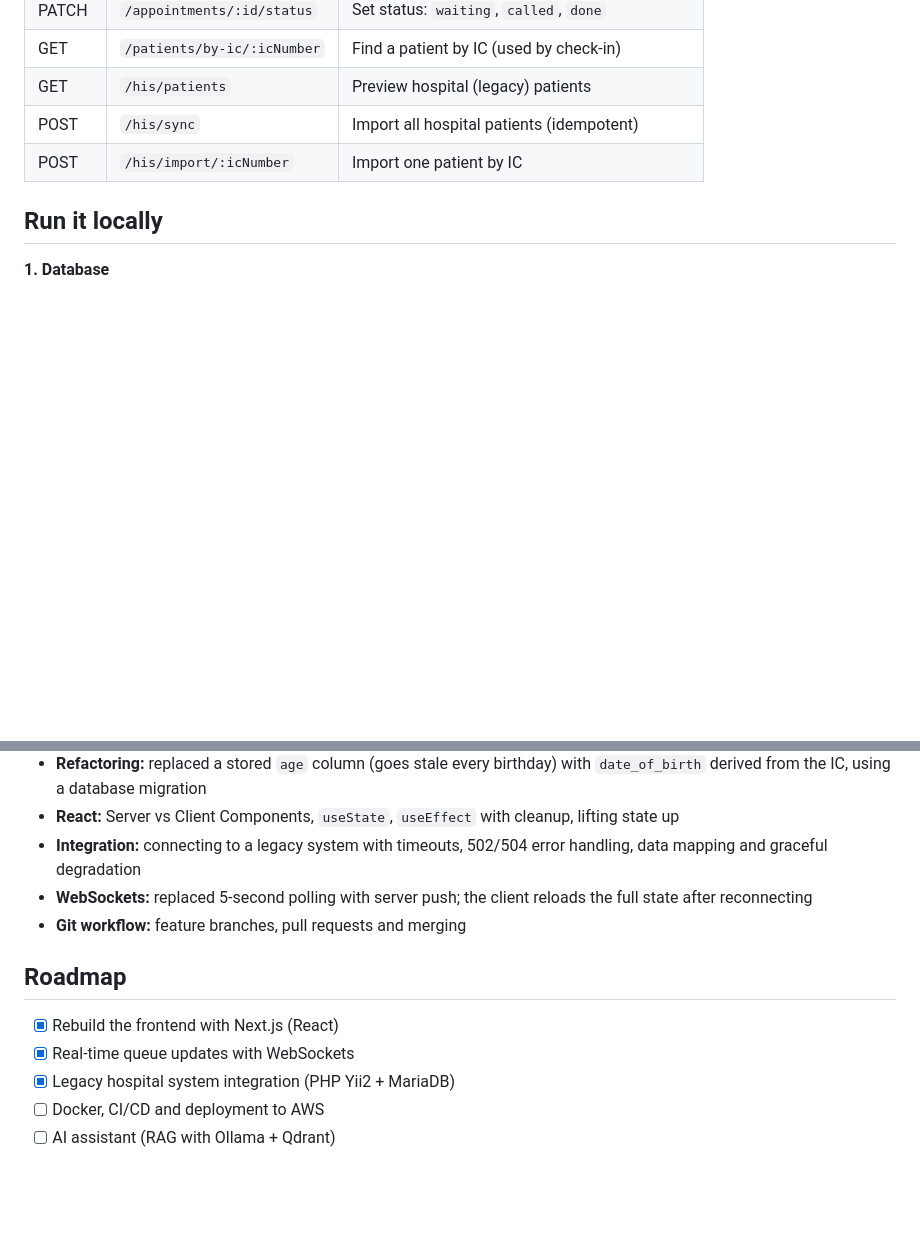
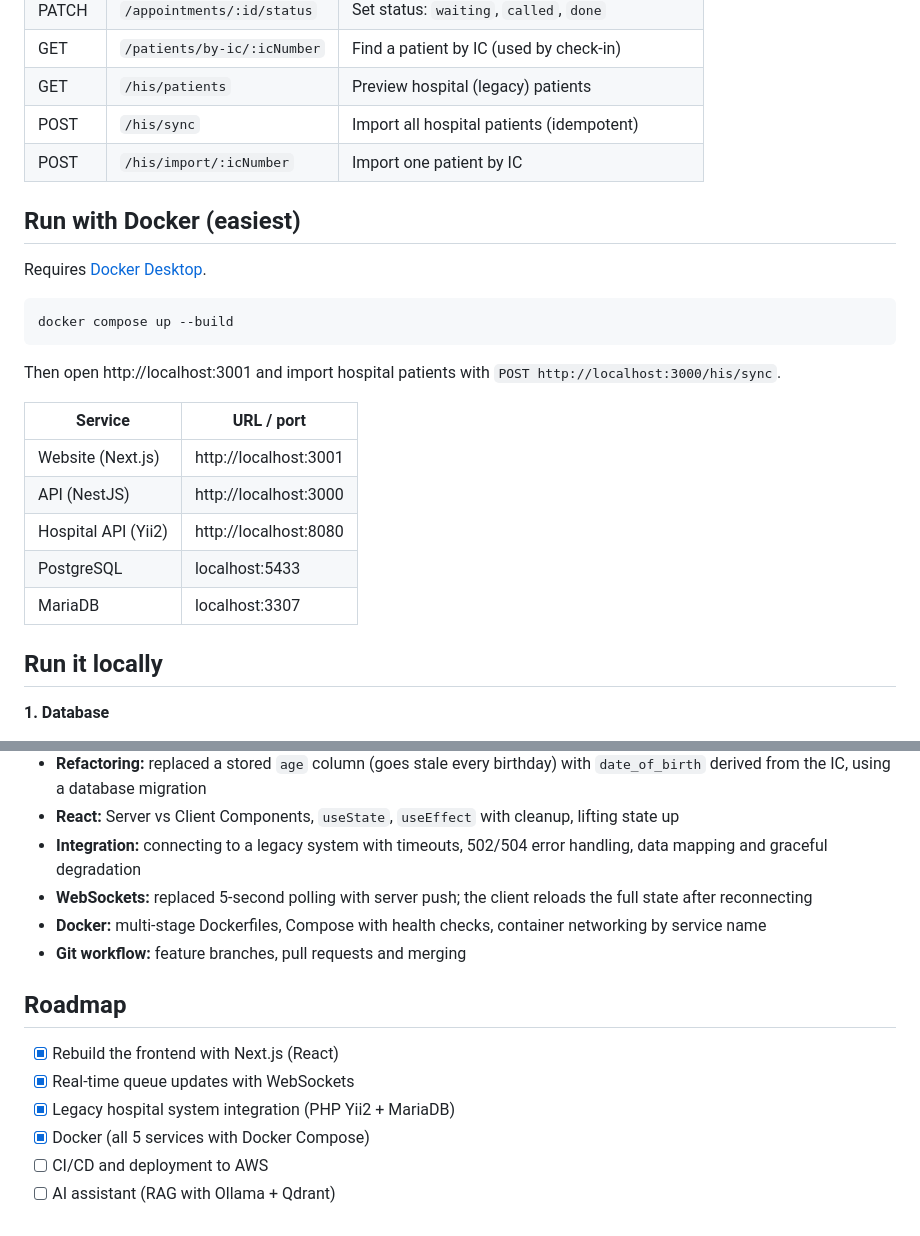
Before and after one commit to PijoyXryo/clinic-app, a Markdown page: README.md, 2 parts joined by grey strips. Rendered like a GitHub page; blank space fills up the shorter version.

Commit message:
Document running with Docker

````diff
--- a/README.md
+++ b/README.md
@@ -43,6 +43,21 @@ clinic-app/
 | POST | `/his/sync` | Import all hospital patients (idempotent) |
 | POST | `/his/import/:icNumber` | Import one patient by IC |
 
+## Run with Docker (easiest)
+Requires [Docker Desktop](https://www.docker.com/products/docker-desktop/).
+```bash
+docker compose up --build
+```
+Then open http://localhost:3001 and import hospital patients with `POST http://localhost:3000/his/sync`.
+
+| Service | URL / port |
+|---|---|
+| Website (Next.js) | http://localhost:3001 |
+| API (NestJS) | http://localhost:3000 |
+| Hospital API (Yii2) | http://localhost:8080 |
+| PostgreSQL | localhost:5433 |
+| MariaDB | localhost:3307 |
+
 ## Run it locally
 **1. Database**
 - Install PostgreSQL, create a database named `clinic`, and run `db/schema.sql`
@@ -86,11 +101,13 @@ Then open http://localhost:3001
 - **React:** Server vs Client Components, `useState`, `useEffect` with cleanup, lifting state up
 - **Integration:** connecting to a legacy system with timeouts, 502/504 error handling, data mapping and graceful degradation
 - **WebSockets:** replaced 5-second polling with server push; the client reloads the full state after reconnecting
+- **Docker:** multi-stage Dockerfiles, Compose with health checks, container networking by service name
 - **Git workflow:** feature branches, pull requests and merging
 
 ## Roadmap
 - [x] Rebuild the frontend with Next.js (React)
 - [x] Real-time queue updates with WebSockets
 - [x] Legacy hospital system integration (PHP Yii2 + MariaDB)
-- [ ] Docker, CI/CD and deployment to AWS
+- [x] Docker (all 5 services with Docker Compose)
+- [ ] CI/CD and deployment to AWS
 - [ ] AI assistant (RAG with Ollama + Qdrant)
````
